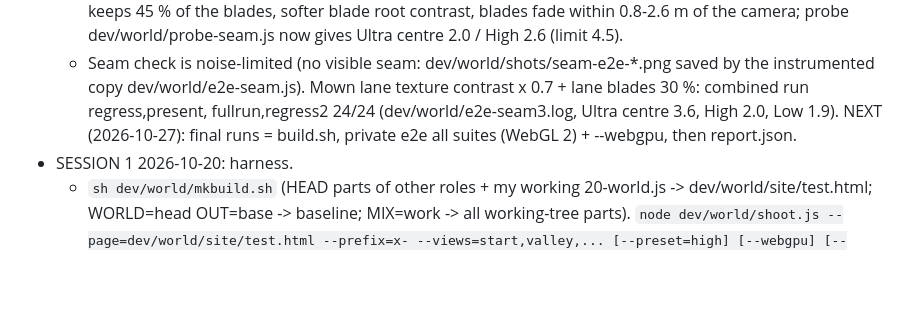
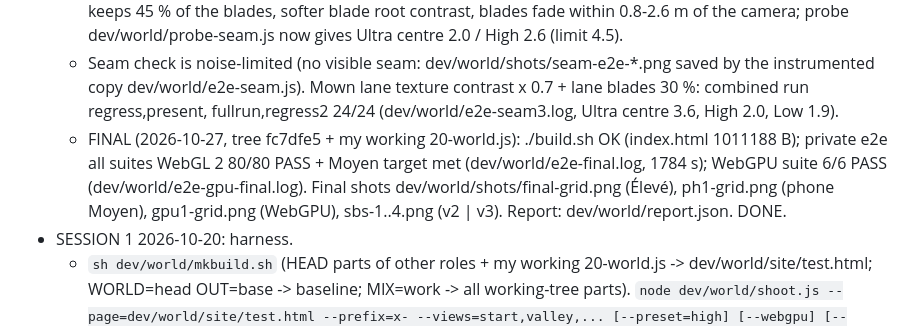
Before and after one commit to dje2k1/Pat3d, a Markdown page: dev/world/STATUS.md, the part around the change. Drawn GitHub-style; blank space fills up the shorter version.

Commit message:
v3 : île de l'acte 1 terminée (ciel, ombres par préréglage, herbe, végétation, eau)
Co-Authored-By: Claude Opus 5.5 <noreply@anthropic.com>
Claude-Session: https://claude.ai/code/session_01NSrxVxigDTW8jtbSmEqtvy

```diff
--- a/dev/world/STATUS.md
+++ b/dev/world/STATUS.md
@@ -43,7 +43,10 @@ Owner files: src/20-world.js, tools/tex/world_*.py, assets/tex/world/.
   * Seam check is noise-limited (no visible seam: dev/world/shots/seam-e2e-*.png saved by the instrumented copy
     dev/world/e2e-seam.js). Mown lane texture contrast x 0.7 + lane blades 30 %: combined run regress,present,
     fullrun,regress2 24/24 (dev/world/e2e-seam3.log, Ultra centre 3.6, High 2.0, Low 1.9).
-  NEXT (2026-10-27): final runs = build.sh, private e2e all suites (WebGL 2) + --webgpu, then report.json.
+  * FINAL (2026-10-27, tree fc7dfe5 + my working 20-world.js): ./build.sh OK (index.html 1011188 B); private e2e
+    all suites WebGL 2 80/80 PASS + Moyen target met (dev/world/e2e-final.log, 1784 s); WebGPU suite 6/6 PASS
+    (dev/world/e2e-gpu-final.log). Final shots dev/world/shots/final-grid.png (Élevé), ph1-grid.png (phone Moyen),
+    gpu1-grid.png (WebGPU), sbs-1..4.png (v2 | v3). Report: dev/world/report.json. DONE.
 - SESSION 1 2026-10-20: harness.
   * `sh dev/world/mkbuild.sh` (HEAD parts of other roles + my working 20-world.js -> dev/world/site/test.html;
     WORLD=head OUT=base -> baseline; MIX=work -> all working-tree parts).
```
